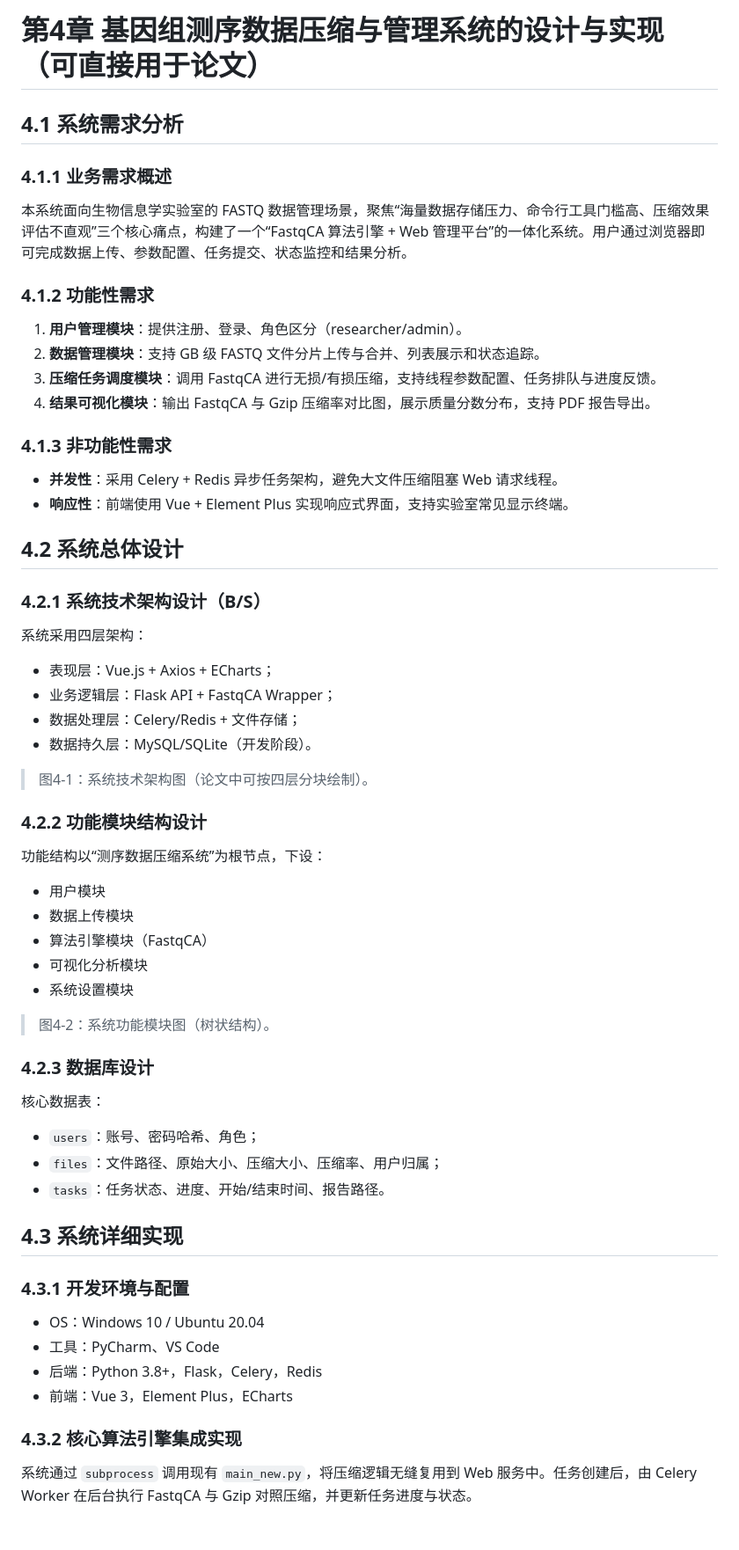
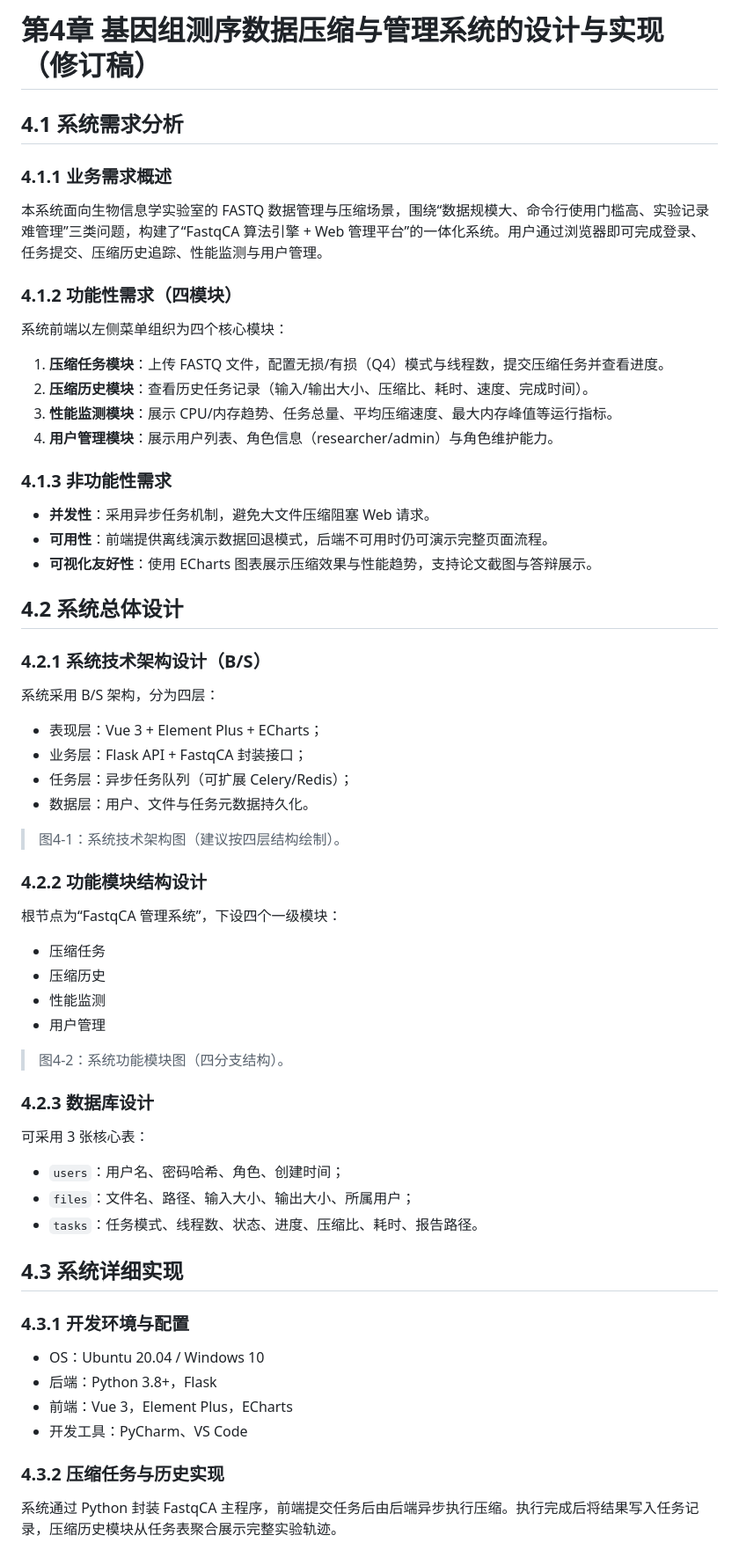
Before and after one commit to XXhaos/FastqCA, a Markdown page: system_platform/CHAPTER4_DRAFT.md, the part around one of its changes. Shown at 88% size. Rendered like a GitHub page; blank space fills up the shorter version.

Commit message:
docs: align chapter 4 draft with current four-module UI

```diff
--- a/system_platform/CHAPTER4_DRAFT.md
+++ b/system_platform/CHAPTER4_DRAFT.md
@@ -1,52 +1,53 @@
-# 第4章 基因组测序数据压缩与管理系统的设计与实现（可直接用于论文）
+# 第4章 基因组测序数据压缩与管理系统的设计与实现（修订稿）
 
 ## 4.1 系统需求分析
 ### 4.1.1 业务需求概述
-本系统面向生物信息学实验室的 FASTQ 数据管理场景，聚焦“海量数据存储压力、命令行工具门槛高、压缩效果评估不直观”三个核心痛点，构建了一个“FastqCA 算法引擎 + Web 管理平台”的一体化系统。用户通过浏览器即可完成数据上传、参数配置、任务提交、状态监控和结果分析。
+本系统面向生物信息学实验室的 FASTQ 数据管理与压缩场景，围绕“数据规模大、命令行使用门槛高、实验记录难管理”三类问题，构建了“FastqCA 算法引擎 + Web 管理平台”的一体化系统。用户通过浏览器即可完成登录、任务提交、压缩历史追踪、性能监测与用户管理。
 
-### 4.1.2 功能性需求
-1. **用户管理模块**：提供注册、登录、角色区分（researcher/admin）。
-2. **数据管理模块**：支持 GB 级 FASTQ 文件分片上传与合并、列表展示和状态追踪。
-3. **压缩任务调度模块**：调用 FastqCA 进行无损/有损压缩，支持线程参数配置、任务排队与进度反馈。
-4. **结果可视化模块**：输出 FastqCA 与 Gzip 压缩率对比图，展示质量分数分布，支持 PDF 报告导出。
+### 4.1.2 功能性需求（四模块）
+系统前端以左侧菜单组织为四个核心模块：
+1. **压缩任务模块**：上传 FASTQ 文件，配置无损/有损（Q4）模式与线程数，提交压缩任务并查看进度。
+2. **压缩历史模块**：查看历史任务记录（输入/输出大小、压缩比、耗时、速度、完成时间）。
+3. **性能监测模块**：展示 CPU/内存趋势、任务总量、平均压缩速度、最大内存峰值等运行指标。
+4. **用户管理模块**：展示用户列表、角色信息（researcher/admin）与角色维护能力。
 
 ### 4.1.3 非功能性需求
-- **并发性**：采用 Celery + Redis 异步任务架构，避免大文件压缩阻塞 Web 请求线程。
-- **响应性**：前端使用 Vue + Element Plus 实现响应式界面，支持实验室常见显示终端。
+- **并发性**：采用异步任务机制，避免大文件压缩阻塞 Web 请求。
+- **可用性**：前端提供离线演示数据回退模式，后端不可用时仍可演示完整页面流程。
+- **可视化友好性**：使用 ECharts 图表展示压缩效果与性能趋势，支持论文截图与答辩展示。
 
 ## 4.2 系统总体设计
 ### 4.2.1 系统技术架构设计（B/S）
-系统采用四层架构：
-- 表现层：Vue.js + Axios + ECharts；
-- 业务逻辑层：Flask API + FastqCA Wrapper；
-- 数据处理层：Celery/Redis + 文件存储；
-- 数据持久层：MySQL/SQLite（开发阶段）。
+系统采用 B/S 架构，分为四层：
+- 表现层：Vue 3 + Element Plus + ECharts；
+- 业务层：Flask API + FastqCA 封装接口；
+- 任务层：异步任务队列（可扩展 Celery/Redis）；
+- 数据层：用户、文件与任务元数据持久化。
 
-> 图4-1：系统技术架构图（论文中可按四层分块绘制）。
+> 图4-1：系统技术架构图（建议按四层结构绘制）。
 
 ### 4.2.2 功能模块结构设计
-功能结构以“测序数据压缩系统”为根节点，下设：
-- 用户模块
-- 数据上传模块
-- 算法引擎模块（FastqCA）
-- 可视化分析模块
-- 系统设置模块
+根节点为“FastqCA 管理系统”，下设四个一级模块：
+- 压缩任务
+- 压缩历史
+- 性能监测
+- 用户管理
 
-> 图4-2：系统功能模块图（树状结构）。
+> 图4-2：系统功能模块图（四分支结构）。
 
 ### 4.2.3 数据库设计
-核心数据表：
-- `users`：账号、密码哈希、角色；
-- `files`：文件路径、原始大小、压缩大小、压缩率、用户归属；
-- `tasks`：任务状态、进度、开始/结束时间、报告路径。
+可采用 3 张核心表：
+- `users`：用户名、密码哈希、角色、创建时间；
+- `files`：文件名、路径、输入大小、输出大小、所属用户；
+- `tasks`：任务模式、线程数、状态、进度、压缩比、耗时、报告路径。
 
 ## 4.3 系统详细实现
 ### 4.3.1 开发环境与配置
-- OS：Windows 10 / Ubuntu 20.04
-- 工具：PyCharm、VS Code
-- 后端：Python 3.8+，Flask，Celery，Redis
+- OS：Ubuntu 20.04 / Windows 10
+- 后端：Python 3.8+，Flask
 - 前端：Vue 3，Element Plus，ECharts
+- 开发工具：PyCharm、VS Code
 
-### 4.3.2 核心算法引擎集成实现
-系统通过 `subprocess` 调用现有 `main_new.py`，将压缩逻辑无缝复用到 Web 服务中。任务创建后，由 Celery Worker 在后台执行 FastqCA 与 Gzip 对照压缩，并更新任务进度与状态。
+### 4.3.2 压缩任务与历史实现
+系统通过 Python 封装 FastqCA 主程序，前端提交任务后由后端异步执行压缩。执行完成后将结果写入任务记录，压缩历史模块从任务表聚合展示完整实验轨迹。
 
```
Also changed, not shown: other parts of system_platform/CHAPTER4_DRAFT.md (+24 -21 lines).
